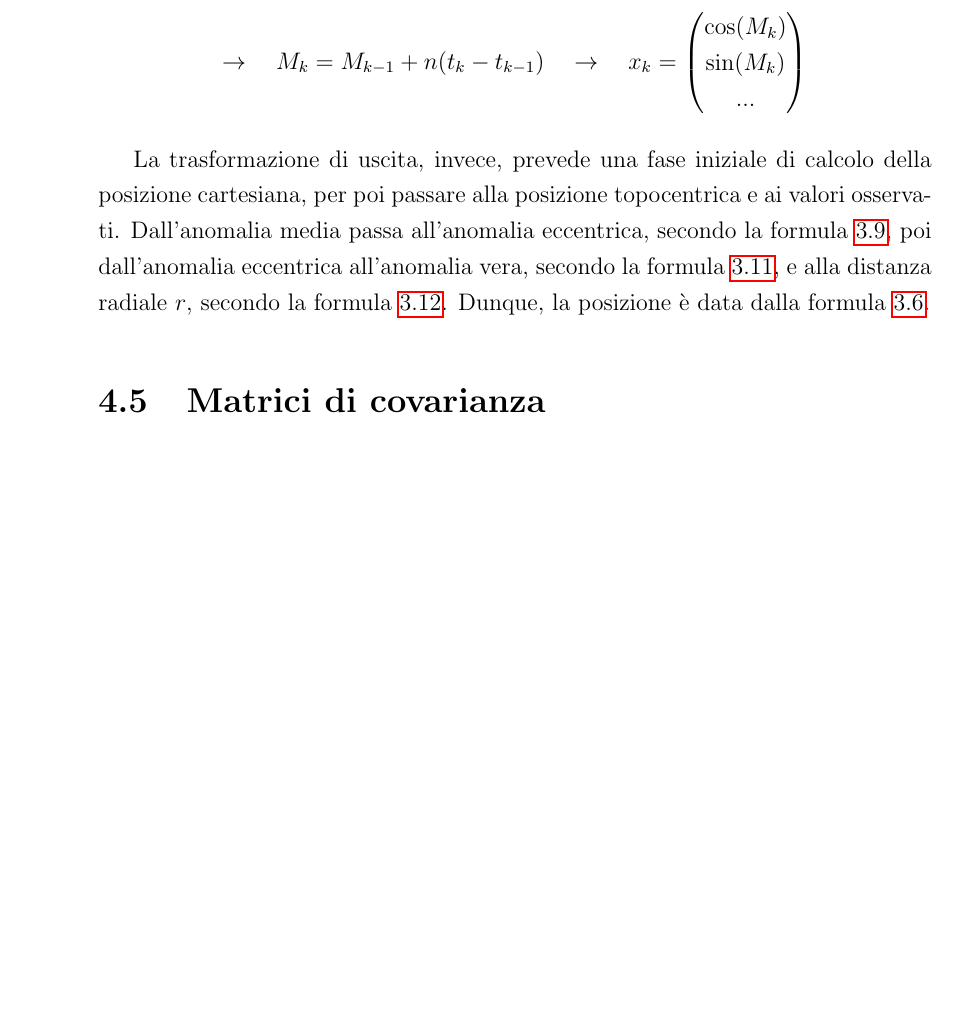
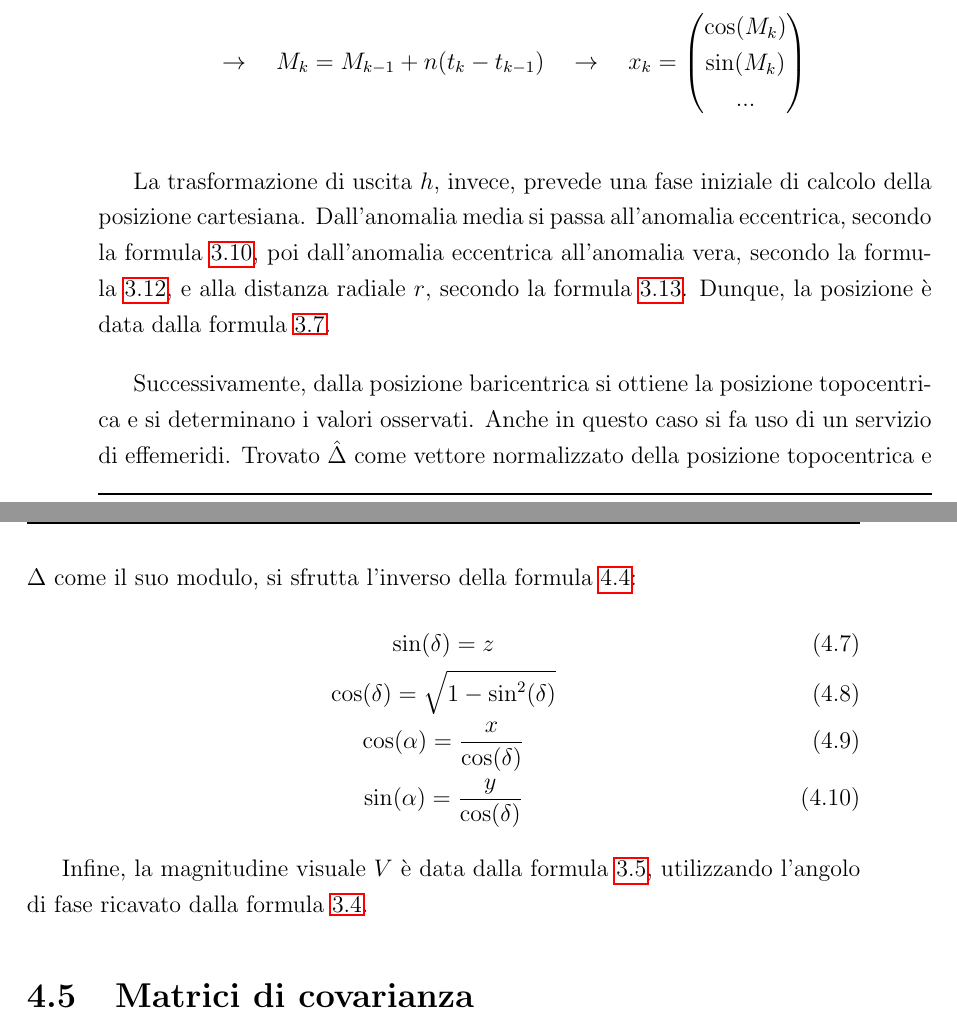
Before and after one commit to PastaCodes/isi-bachelors-thesis, a LaTeX thesis (thesis-main.tex): part of page 40 of 45 before the commit and two parts of pages 40 and 41 of 45 after it, the two joined at a grey line, cut so that both start at the same text, the shorter picture padded with empty space. Compiled offline with pdfLaTeX.

Commit message:
Complete output transform section

```diff
--- a/thesis-main.tex
+++ b/thesis-main.tex
@@ -716,7 +717,17 @@ x_k=\begin{pmatrix}
 \end{pmatrix}
 \end{gather*}
 
-La trasformazione di uscita, invece, prevede una fase iniziale di calcolo della posizione cartesiana, per poi passare alla posizione topocentrica e ai valori osservati. Dall'anomalia media passa all'anomalia eccentrica, secondo la formula~\ref{eq:mean2ecc}, poi dall'anomalia eccentrica all'anomalia vera, secondo la formula~\ref{eq:ecc2true}, e alla distanza radiale $r$, secondo la formula~\ref{eq:ecc2dist}. Dunque, la posizione è data dalla formula~\ref{eq:orbit2pos}.
+La trasformazione di uscita $h$, invece, prevede una fase iniziale di calcolo della posizione cartesiana. Dall'anomalia media si passa all'anomalia eccentrica, secondo la formula~\ref{eq:mean2ecc}, poi dall'anomalia eccentrica all'anomalia vera, secondo la formula~\ref{eq:ecc2true}, e alla distanza radiale $r$, secondo la formula~\ref{eq:ecc2dist}. Dunque, la posizione è data dalla formula~\ref{eq:orbit2pos}.
+
+Successivamente, dalla posizione baricentrica si ottiene la posizione topocentrica e si determinano i valori osservati. Anche in questo caso si fa uso di un servizio di effemeridi. Trovato $\hat{\Delta}$ come vettore normalizzato della posizione topocentrica e $\Delta$ come il suo modulo, si sfrutta l'inverso della formula~\ref{eq:radec2dir}:
+\begin{gather}
+\sin(\delta)=z \\
+\cos(\delta)=\sqrt{1-\sin^2(\delta)} \\
+\cos(\alpha)=\frac{x}{\cos(\delta)} \\
+\sin(\alpha)=\frac{y}{\cos(\delta)}
+\end{gather}
+
+Infine, la magnitudine visuale $V$ è data dalla formula~\ref{eq:hg-mag}, utilizzando l'angolo di fase ricavato dalla formula~\ref{eq:cosinelaw-phi}.
 
 \section{Matrici di covarianza}
 
```
Also changed, not shown: thesis-main.pdf, thesis-main.tex (13 more changed lines).
